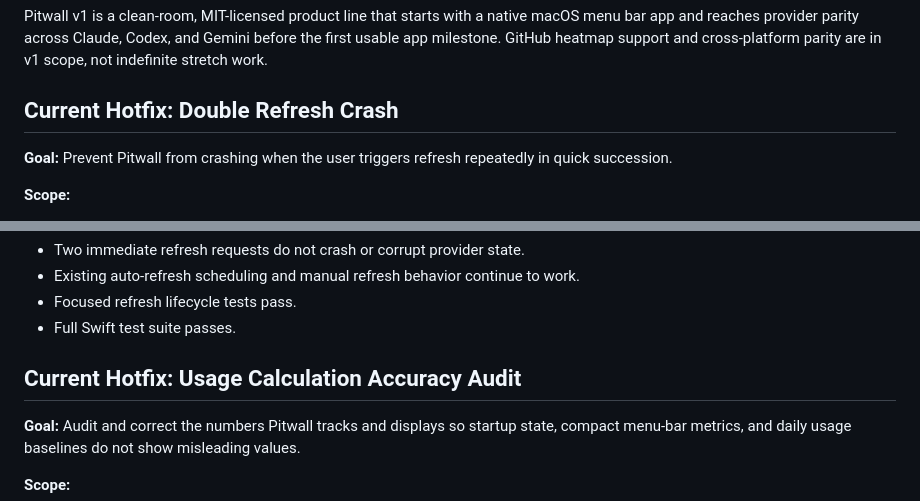
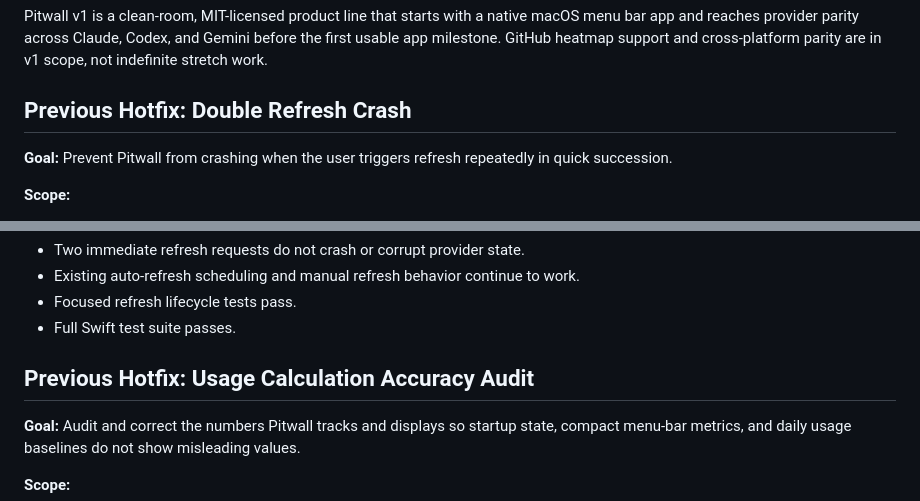
Before and after one commit to GeorgeQLe/pitwall, a Markdown page: tasks/roadmap.md, 2 parts joined by grey strips. Rendered like a GitHub page.

```diff
--- a/tasks/roadmap.md
+++ b/tasks/roadmap.md
@@ -2,7 +2,7 @@
 
 Pitwall v1 is a clean-room, MIT-licensed product line that starts with a native macOS menu bar app and reaches provider parity across Claude, Codex, and Gemini before the first usable app milestone. GitHub heatmap support and cross-platform parity are in v1 scope, not indefinite stretch work.
 
-## Current Hotfix: Double Refresh Crash
+## Previous Hotfix: Double Refresh Crash
 
 **Goal:** Prevent Pitwall from crashing when the user triggers refresh repeatedly in quick succession.
 
@@ -19,7 +19,7 @@ Pitwall v1 is a clean-room, MIT-licensed product line that starts with a native
 - Focused refresh lifecycle tests pass.
 - Full Swift test suite passes.
 
-## Current Hotfix: Usage Calculation Accuracy Audit
+## Previous Hotfix: Usage Calculation Accuracy Audit
 
 **Goal:** Audit and correct the numbers Pitwall tracks and displays so startup state, compact menu-bar metrics, and daily usage baselines do not show misleading values.
 
```
Also changed, not shown: other parts of tasks/roadmap.md (+57 -0 lines), tasks/reconciliation-report.md (added, +25 -0 lines), tasks/todo.md (+1 -1 lines).
